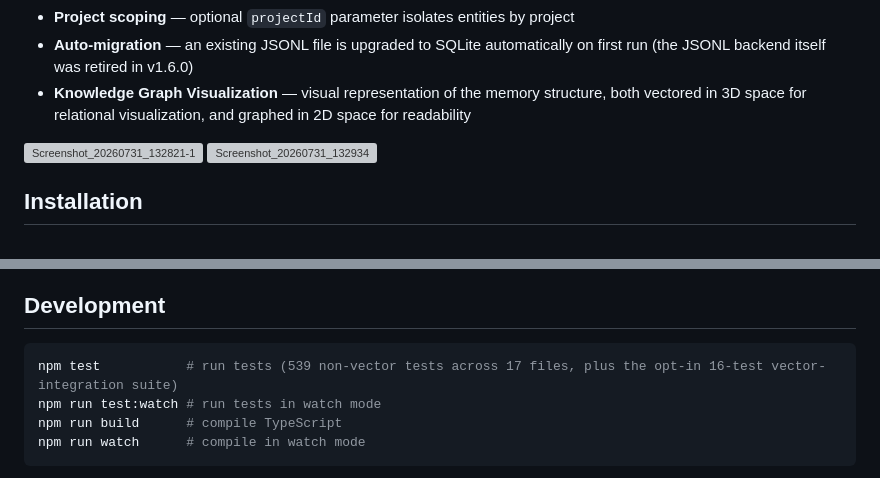
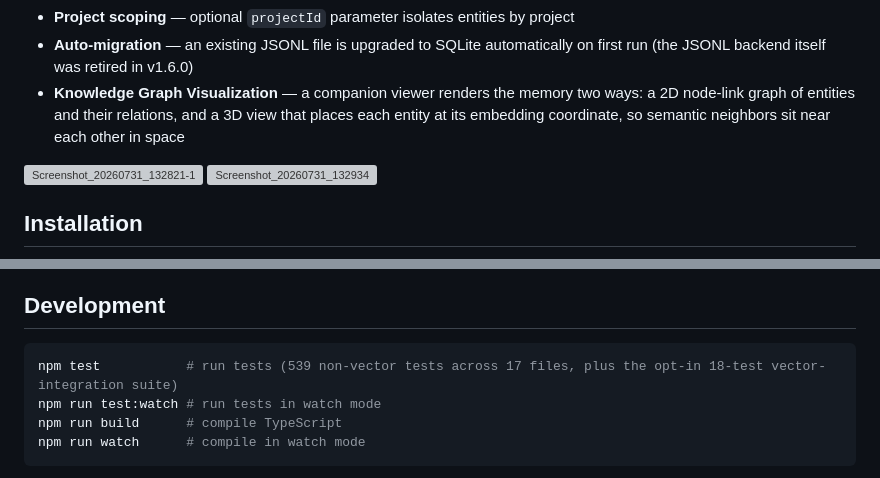
Before and after one commit to dustinspace217/mcp-memory-server, a Markdown page: README.md, 2 parts joined by grey strips. GitHub-like rendering; grey boxes are pictures that could not be loaded.

Commit message:
docs: README accuracy pass — viz bullet describes both views correctly, test count 16→18
The visualization feature bullet had the two views' roles swapped (the 3D
view positions entities in embedding space; the 2D view is the relational
node-link graph). The vector-integration suite has 18 tests, not 16
(verified against __tests__/vector-integration.test.ts and the CLAUDE.md
per-file breakdown).

Co-Authored-By: Claude Fable 5 <noreply@anthropic.com>
Claude-Session: https://claude.ai/code/session_0192RZnMg5NZaD1DKkYxf9Tz

````diff
--- a/README.md
+++ b/README.md
@@ -24,7 +24,7 @@ This project is derived from [`@modelcontextprotocol/server-memory`](https://git
 - **Cursor-based pagination** — sorted by most-recently-updated, stable under concurrent use
 - **Project scoping** — optional `projectId` parameter isolates entities by project
 - **Auto-migration** — an existing JSONL file is upgraded to SQLite automatically on first run (the JSONL backend itself was retired in v1.6.0)
-- **Knowledge Graph Visualization** — visual representation of the memory structure, both vectored in 3D space for relational visualization, and graphed in 2D space for readability
+- **Knowledge Graph Visualization** — a companion viewer renders the memory two ways: a 2D node-link graph of entities and their relations, and a 3D view that places each entity at its embedding coordinate, so semantic neighbors sit near each other in space
 
 <img width="2926" height="1755" alt="Screenshot_20260731_132821-1" src="https://github.com/user-attachments/assets/8251e9a8-884f-45cc-80cb-95a27971e824" />
 <img width="3830" height="1846" alt="Screenshot_20260731_132934" src="https://github.com/user-attachments/assets/271bb158-fd1e-4c55-8b90-69a591b76669" />
@@ -169,7 +169,7 @@ See [CLAUDE.md](CLAUDE.md) for detailed architecture documentation and the full
 ## Development
 
 ```bash
-npm test           # run tests (539 non-vector tests across 17 files, plus the opt-in 16-test vector-integration suite)
+npm test           # run tests (539 non-vector tests across 17 files, plus the opt-in 18-test vector-integration suite)
 npm run test:watch # run tests in watch mode
 npm run build      # compile TypeScript
 npm run watch      # compile in watch mode
````
